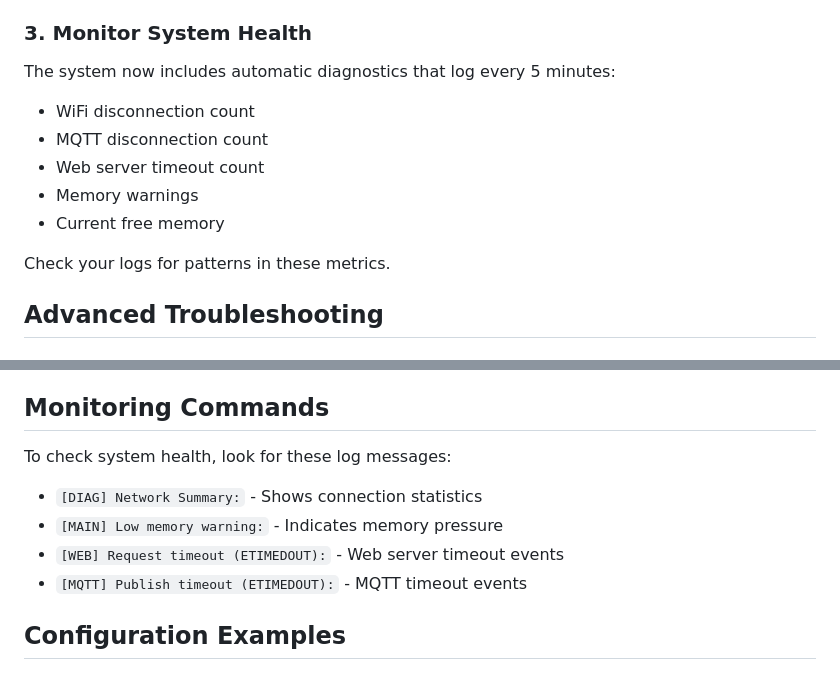
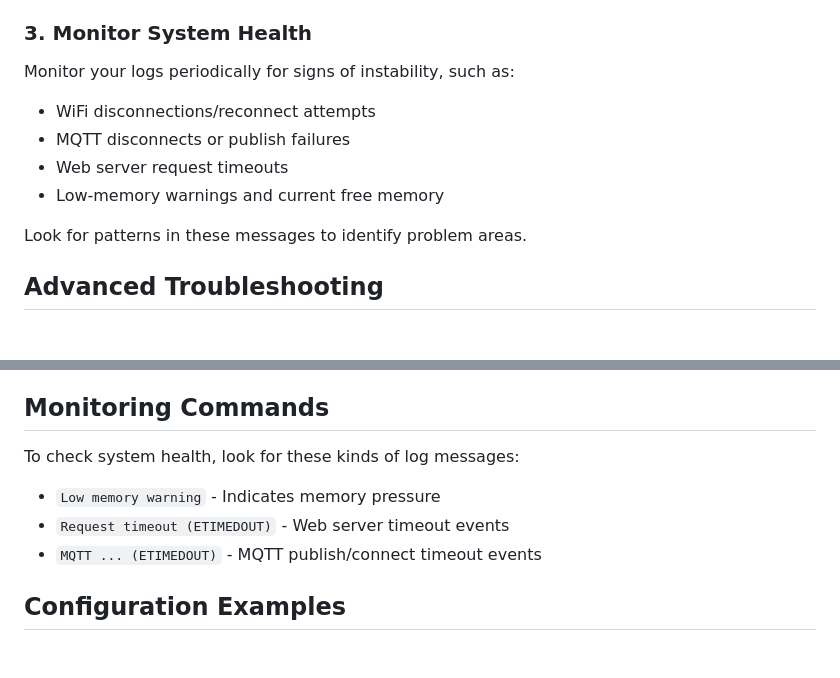
Before and after one commit to m-anish/PagodaLightPico, a Markdown page: TIMEOUT_TROUBLESHOOTING.md, 2 parts joined by grey strips. Drawn GitHub-style.

```diff
--- a/TIMEOUT_TROUBLESHOOTING.md
+++ b/TIMEOUT_TROUBLESHOOTING.md
@@ -40,14 +40,13 @@ Edit your `config.json` file to include network timeout settings:
 - `memory_warning_threshold`: Memory threshold for warnings in bytes (default: 10000)
 
 ### 3. Monitor System Health
-The system now includes automatic diagnostics that log every 5 minutes:
-- WiFi disconnection count
-- MQTT disconnection count
-- Web server timeout count
-- Memory warnings
-- Current free memory
+Monitor your logs periodically for signs of instability, such as:
+- WiFi disconnections/reconnect attempts
+- MQTT disconnects or publish failures
+- Web server request timeouts
+- Low-memory warnings and current free memory
 
-Check your logs for patterns in these metrics.
+Look for patterns in these messages to identify problem areas.
 
 ## Advanced Troubleshooting
 
@@ -81,11 +80,10 @@ If web interface is slow or timing out:
 
 ## Monitoring Commands
 
-To check system health, look for these log messages:
-- `[DIAG] Network Summary:` - Shows connection statistics
-- `[MAIN] Low memory warning:` - Indicates memory pressure
-- `[WEB] Request timeout (ETIMEDOUT):` - Web server timeout events
-- `[MQTT] Publish timeout (ETIMEDOUT):` - MQTT timeout events
+To check system health, look for these kinds of log messages:
+- `Low memory warning` - Indicates memory pressure
+- `Request timeout (ETIMEDOUT)` - Web server timeout events
+- `MQTT ... (ETIMEDOUT)` - MQTT publish/connect timeout events
 
 ## Configuration Examples
 
```
Also changed, not shown: MDNS_SETUP.md (+4 -28 lines).
